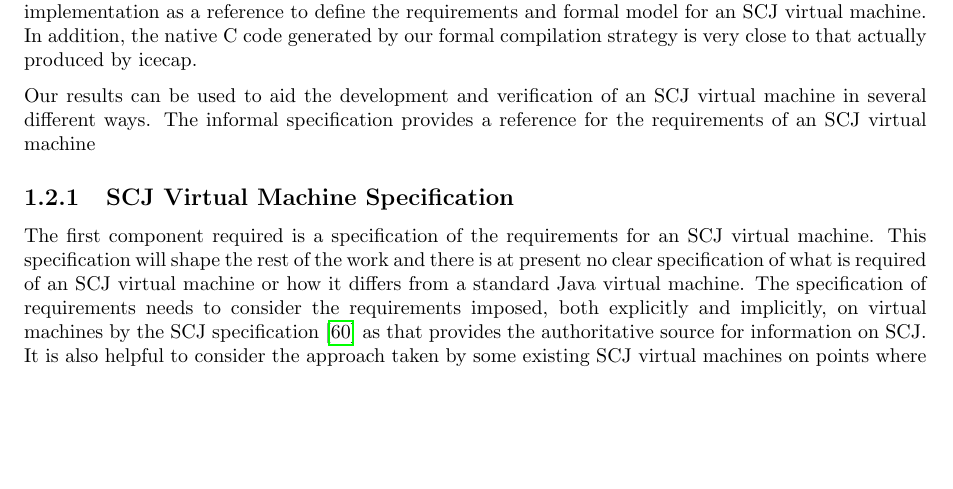
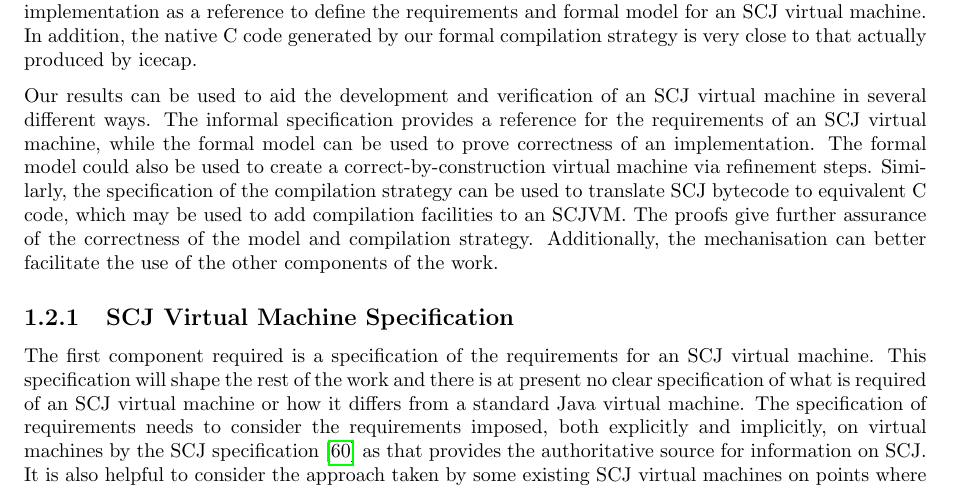
Before and after one commit to jameseb7/PhD, a LaTeX thesis (Thesis/draftthesis.tex, which reads Thesis/introduction.tex): part of page 7 of 112, cut so that both start at the same text, the shorter picture padded with empty space. Compiled offline with pdfLaTeX; a LaTeX package or settings file that is missing is left out.

Commit message:
Complete unfinished paragraph in the introduction

```diff
--- a/Thesis/introduction.tex
+++ b/Thesis/introduction.tex
@@ -188,7 +188,17 @@ to that actually produced by icecap.
 Our results can be used to aid the development and verification of an
 SCJ virtual machine in several different ways.
 The informal specification provides a reference for the requirements
-of an SCJ virtual machine
+of an SCJ virtual machine, while the formal model can be used to prove
+correctness of an implementation.
+The formal model could also be used to create a
+correct-by-construction virtual machine via refinement steps.
+Similarly, the specification of the compilation strategy can be used
+to translate SCJ bytecode to equivalent C code, which may be used to
+add compilation facilities to an SCJVM.
+The proofs give further assurance of the correctness of the model and
+compilation strategy.
+Additionally, the mechanisation can better facilitate the use of the
+other components of the work.
 
 
 \subsection{SCJ Virtual Machine Specification}
```
